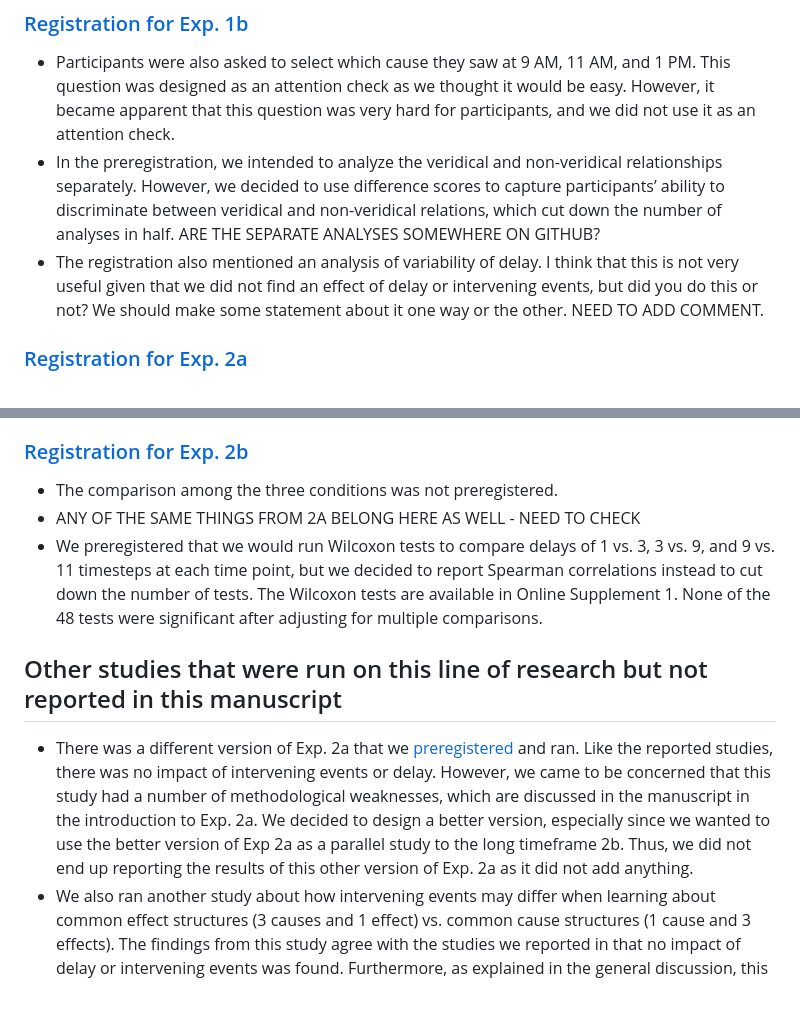
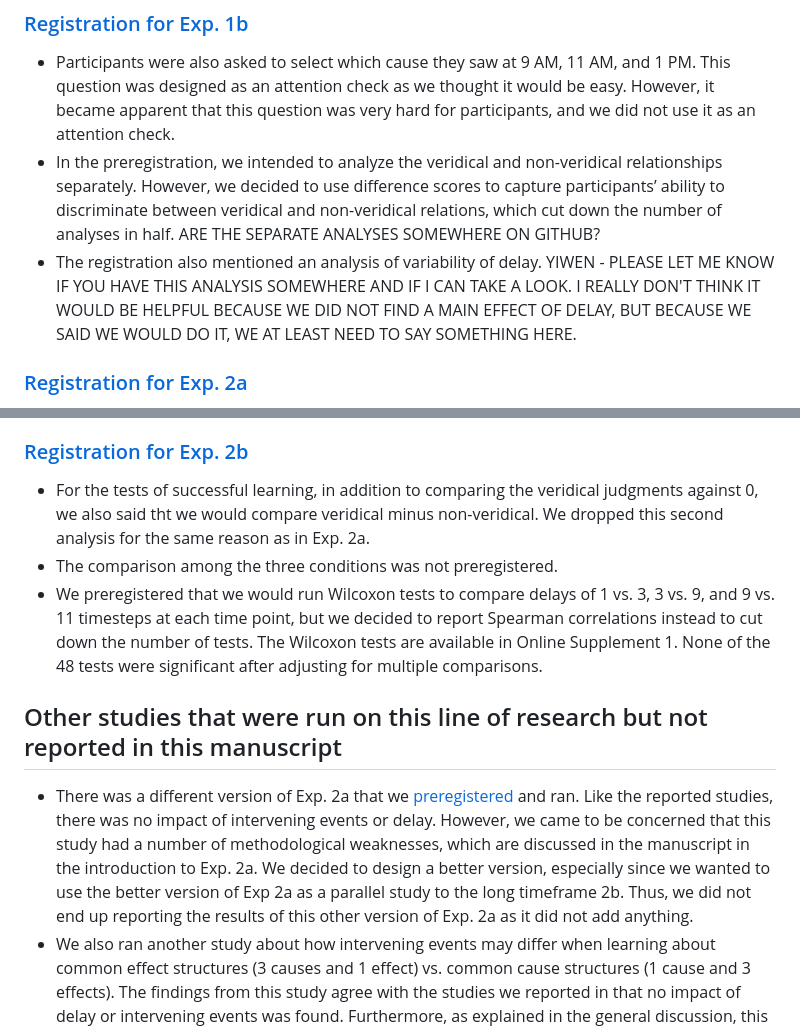
Before and after one commit to yiwenzhang1997/delay_intervening_events_studies, a Markdown page: README.md, 2 parts joined by grey strips. Drawn GitHub-style; blank space fills up the shorter version.

```diff
--- a/README.md
+++ b/README.md
@@ -11,20 +11,20 @@ This experiment was not preregistered
 ### [Registration for Exp. 1b](http://osf.io/yde9v)
  - Participants were also asked to select which cause they saw at 9 AM, 11 AM, and 1 PM. This question was designed as an attention check as we thought it would be easy. However, it became apparent that this question was very hard for participants, and we did not use it as an attention check.
  - In the preregistration, we intended to analyze the veridical and non-veridical relationships separately. However, we decided to use difference scores to capture participants’ ability to discriminate between veridical and non-veridical relations, which cut down the number of analyses in half. ARE THE SEPARATE ANALYSES SOMEWHERE ON GITHUB?
- - The registration also mentioned an analysis of variability of delay. I think that this is not very useful given that we did not find an effect of delay or intervening events, but did you do this or not? We should make some statement about it one way or the other. NEED TO ADD COMMENT.
+ - The registration also mentioned an analysis of variability of delay. YIWEN - PLEASE LET ME KNOW IF YOU HAVE THIS ANALYSIS SOMEWHERE AND IF I CAN TAKE A LOOK. I REALLY DON'T THINK IT WOULD BE HELPFUL BECAUSE WE DID NOT FIND A MAIN EFFECT OF DELAY, BUT BECAUSE WE SAID WE WOULD DO IT, WE AT LEAST NEED TO SAY SOMETHING HERE.
 ### [Registration for Exp. 2a](https://osf.io/3jbdp)
  - In the preregistration we said that we would use difference (veridical minus non-veridical) scores because we had not realized that we had to analyze them separately at that time.
  - Related to the prior point, for the test of successful learning, the analysis was changed to test the judgments against 0 instead of comparing the veridical vs. nonveridical judgments.
  - The comparison among the three conditions was not preregistered.
  - For the analysis of the impact of delay, we said that we would first calculate the actual average delay rather than the delays calculated from the order events (delays of 1, 3, 9, or 11 events). Because we said that we would run Spearman correlations, only taking the ordinal reltions between these events would result in the same analysis either way.
 ### [Registration for Exp. 2b](https://osf.io/q6upm)
+ - For the tests of successful learning, in addition to comparing the veridical judgments against 0, we also said tht we would compare veridical minus non-veridical. We dropped this second analysis for the same reason as in Exp. 2a.
  - The comparison among the three conditions was not preregistered.
- - ANY OF THE SAME THINGS FROM 2A BELONG HERE AS WELL - NEED TO CHECK
  - We preregistered that we would run Wilcoxon tests to compare delays of 1 vs. 3, 3 vs. 9, and 9 vs. 11 timesteps at each time point, but we decided to report Spearman correlations instead to cut down the number of tests. The Wilcoxon tests are available in Online Supplement 1. None of the 48 tests were significant after adjusting for multiple comparisons.
 
 
 ## Other studies that were run on this line of research but not reported in this manuscript
-- There was  a different version of Exp. 2a that we [preregistered](https://osf.io/xdyrm) and ran. Like the reported studies, there was no impact of intervening events or delay. However, we came to be concerned that this study had a number of methodological weaknesses, which are discussed in the manuscript in the introduction to Exp. 2a. We decided to design a better version, especially since we wanted to use the better version of Exp 2a as a parallel study to the long timeframe 2b. Thus, we did not end up reporting the results of this other version of Exp. 2a as it did not add anything.
+- There was a different version of Exp. 2a that we [preregistered](https://osf.io/xdyrm) and ran. Like the reported studies, there was no impact of intervening events or delay. However, we came to be concerned that this study had a number of methodological weaknesses, which are discussed in the manuscript in the introduction to Exp. 2a. We decided to design a better version, especially since we wanted to use the better version of Exp 2a as a parallel study to the long timeframe 2b. Thus, we did not end up reporting the results of this other version of Exp. 2a as it did not add anything.
 - We also ran another study about how intervening events may differ when learning about common effect structures (3 causes and 1 effect) vs. common cause structures (1 cause and 3 effects). The findings from this study agree with the studies we reported in that no impact of delay or intervening events was found. Furthermore, as explained in the general discussion, this study circumvents one of the challenges of Exp. 2a. However, because the main motivations and findings are about the role of causal structure, this study ended up being too far away from the other studies that were included in the manuscript.
    -  Here is the registration: (https://osf.io/q9mpt)
    -  The results are reported here: Zhang, Y. (2025). [The Roles of Delays and Intervening Events in Causal Learning](https://pitt.idm.oclc.org/login?url=https://www.proquest.com/dissertations-theses/roles-delays-intervening-events-causal-learning/docview/3201334141/se-2) (Order No. 31848591). Available from Dissertations & Theses @ University of Pittsburgh; ProQuest Dissertations & Theses Global. (3201334141).
```
